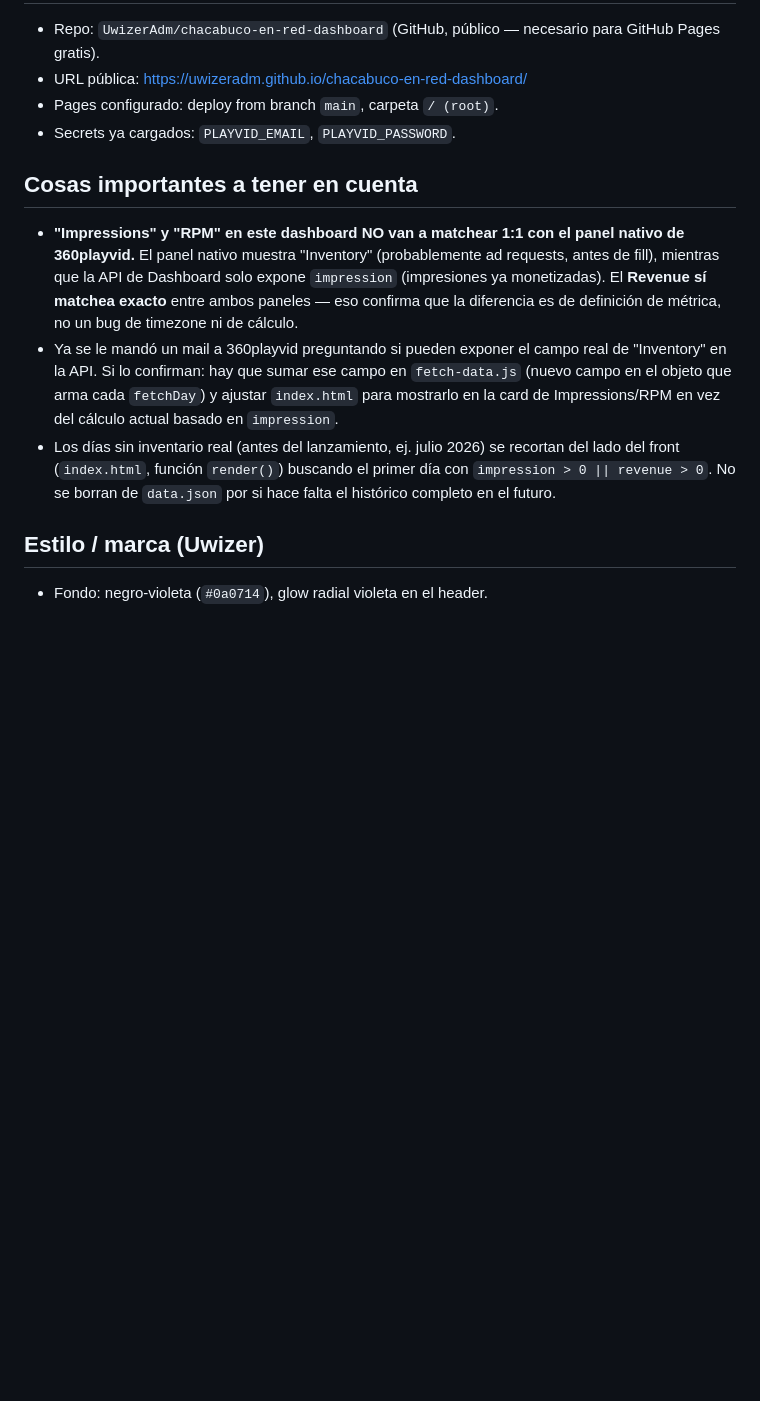
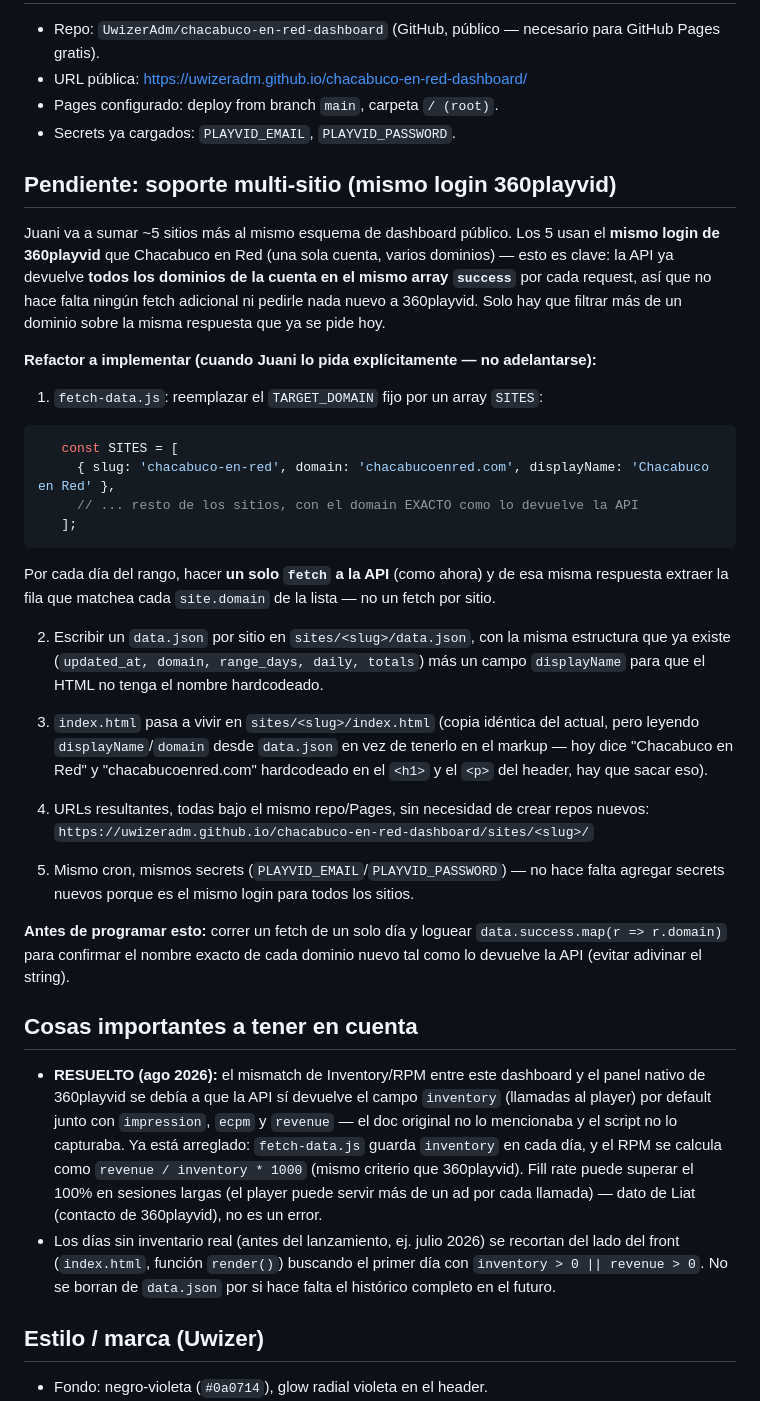
Before and after one commit to UwizerAdm/chacabuco-en-red-dashboard, a Markdown page: CLAUDE.md, the part around the change. Rendered like a GitHub page; blank space fills up the shorter version.

Commit message:
Documentar plan de refactor multi-sitio para futuros publishers

````diff
--- a/CLAUDE.md
+++ b/CLAUDE.md
@@ -26,22 +26,62 @@ para compartir con el publisher (Chacabuco en Red) un link fijo que se actualiza
 - Pages configurado: deploy from branch `main`, carpeta `/ (root)`.
 - Secrets ya cargados: `PLAYVID_EMAIL`, `PLAYVID_PASSWORD`.
 
+## Pendiente: soporte multi-sitio (mismo login 360playvid)
+
+Juani va a sumar ~5 sitios más al mismo esquema de dashboard público. Los 5
+usan el **mismo login de 360playvid** que Chacabuco en Red (una sola cuenta,
+varios dominios) — esto es clave: la API ya devuelve **todos los dominios de
+la cuenta en el mismo array `success`** por cada request, así que no hace
+falta ningún fetch adicional ni pedirle nada nuevo a 360playvid. Solo hay que
+filtrar más de un dominio sobre la misma respuesta que ya se pide hoy.
+
+**Refactor a implementar (cuando Juani lo pida explícitamente — no adelantarse):**
+
+1. `fetch-data.js`: reemplazar el `TARGET_DOMAIN` fijo por un array `SITES`:
+```js
+   const SITES = [
+     { slug: 'chacabuco-en-red', domain: 'chacabucoenred.com', displayName: 'Chacabuco en Red' },
+     // ... resto de los sitios, con el domain EXACTO como lo devuelve la API
+   ];
+```
+   Por cada día del rango, hacer **un solo `fetch` a la API** (como ahora) y de
+   esa misma respuesta extraer la fila que matchea cada `site.domain` de la
+   lista — no un fetch por sitio.
+
+2. Escribir un `data.json` por sitio en `sites/<slug>/data.json`, con la misma
+   estructura que ya existe (`updated_at, domain, range_days, daily, totals`)
+   más un campo `displayName` para que el HTML no tenga el nombre hardcodeado.
+
+3. `index.html` pasa a vivir en `sites/<slug>/index.html` (copia idéntica del
+   actual, pero leyendo `displayName`/`domain` desde `data.json` en vez de
+   tenerlo en el markup — hoy dice "Chacabuco en Red" y "chacabucoenred.com"
+   hardcodeado en el `<h1>` y el `<p>` del header, hay que sacar eso).
+
+4. URLs resultantes, todas bajo el mismo repo/Pages, sin necesidad de crear
+   repos nuevos:
+   `https://uwizeradm.github.io/chacabuco-en-red-dashboard/sites/<slug>/`
+
+5. Mismo cron, mismos secrets (`PLAYVID_EMAIL`/`PLAYVID_PASSWORD`) — no hace
+   falta agregar secrets nuevos porque es el mismo login para todos los sitios.
+
+**Antes de programar esto:** correr un fetch de un solo día y loguear
+`data.success.map(r => r.domain)` para confirmar el nombre exacto de cada
+dominio nuevo tal como lo devuelve la API (evitar adivinar el string).
+
 ## Cosas importantes a tener en cuenta
 
-- **"Impressions" y "RPM" en este dashboard NO van a matchear 1:1 con el panel
-  nativo de 360playvid.** El panel nativo muestra "Inventory" (probablemente ad
-  requests, antes de fill), mientras que la API de Dashboard solo expone
-  `impression` (impresiones ya monetizadas). El **Revenue sí matchea exacto**
-  entre ambos paneles — eso confirma que la diferencia es de definición de
-  métrica, no un bug de timezone ni de cálculo.
-- Ya se le mandó un mail a 360playvid preguntando si pueden exponer el campo
-  real de "Inventory" en la API. Si lo confirman: hay que sumar ese campo en
-  `fetch-data.js` (nuevo campo en el objeto que arma cada `fetchDay`) y ajustar
-  `index.html` para mostrarlo en la card de Impressions/RPM en vez del cálculo
-  actual basado en `impression`.
+- **RESUELTO (ago 2026):** el mismatch de Inventory/RPM entre este dashboard y
+  el panel nativo de 360playvid se debía a que la API sí devuelve el campo
+  `inventory` (llamadas al player) por default junto con `impression`,
+  `ecpm` y `revenue` — el doc original no lo mencionaba y el script no lo
+  capturaba. Ya está arreglado: `fetch-data.js` guarda `inventory` en cada
+  día, y el RPM se calcula como `revenue / inventory * 1000` (mismo criterio
+  que 360playvid). Fill rate puede superar el 100% en sesiones largas (el
+  player puede servir más de un ad por cada llamada) — dato de Liat (contacto
+  de 360playvid), no es un error.
 - Los días sin inventario real (antes del lanzamiento, ej. julio 2026) se
   recortan del lado del front (`index.html`, función `render()`) buscando el
-  primer día con `impression > 0 || revenue > 0`. No se borran de `data.json`
+  primer día con `inventory > 0 || revenue > 0`. No se borran de `data.json`
   por si hace falta el histórico completo en el futuro.
 
 ## Estilo / marca (Uwizer)
````
